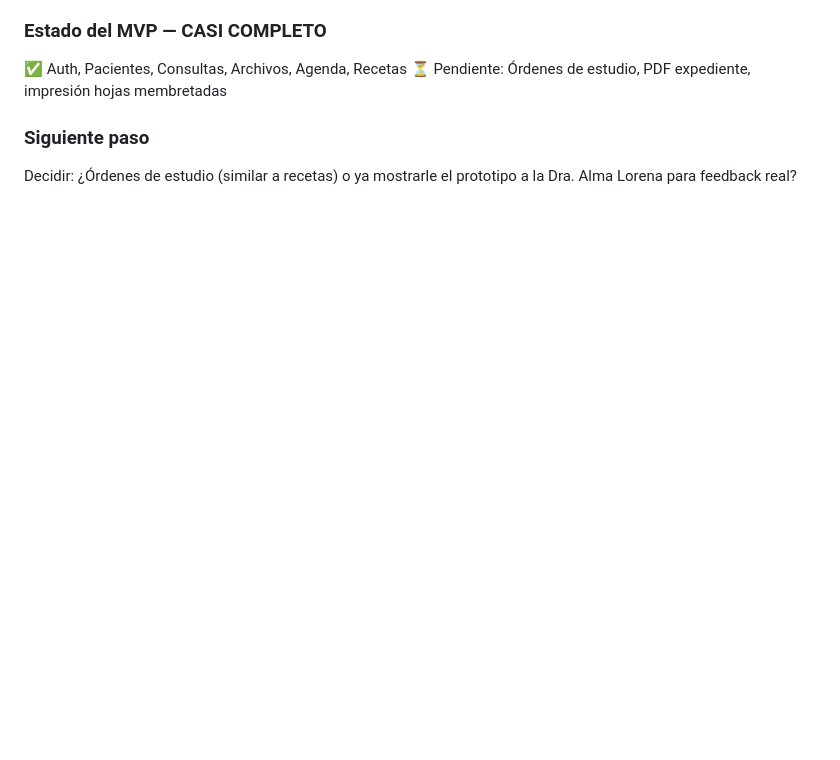
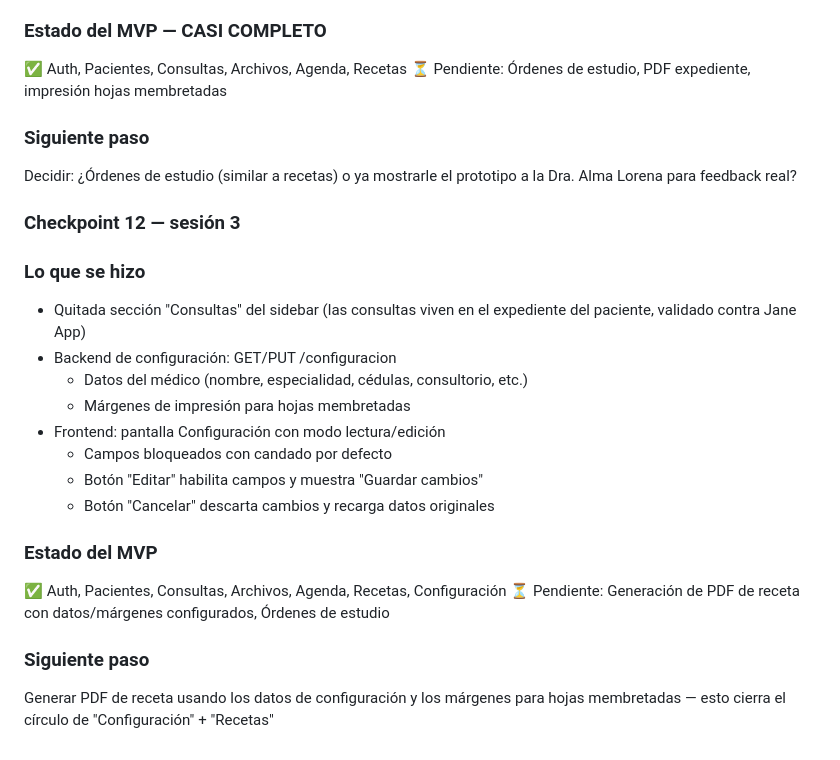
Before and after one commit to Jesusmontya/Exped_alpha, a Markdown page: CONTEXT.md, the part around the change. Rendered like a GitHub page; blank space fills up the shorter version.

```diff
--- a/CONTEXT.md
+++ b/CONTEXT.md
@@ -233,3 +233,25 @@ a la Dra. Alma Lorena
 ### Siguiente paso
 Decidir: ¿Órdenes de estudio (similar a recetas) o ya mostrarle
 el prototipo a la Dra. Alma Lorena para feedback real?
+### Checkpoint 12 — sesión 3
+
+### Lo que se hizo
+- Quitada sección "Consultas" del sidebar (las consultas viven en
+  el expediente del paciente, validado contra Jane App)
+- Backend de configuración: GET/PUT /configuracion
+  - Datos del médico (nombre, especialidad, cédulas, consultorio, etc.)
+  - Márgenes de impresión para hojas membretadas
+- Frontend: pantalla Configuración con modo lectura/edición
+  - Campos bloqueados con candado por defecto
+  - Botón "Editar" habilita campos y muestra "Guardar cambios"
+  - Botón "Cancelar" descarta cambios y recarga datos originales
+
+### Estado del MVP
+✅ Auth, Pacientes, Consultas, Archivos, Agenda, Recetas, Configuración
+⏳ Pendiente: Generación de PDF de receta con datos/márgenes configurados,
+   Órdenes de estudio
+
+### Siguiente paso
+Generar PDF de receta usando los datos de configuración y los
+márgenes para hojas membretadas — esto cierra el círculo de
+"Configuración" + "Recetas"
```
